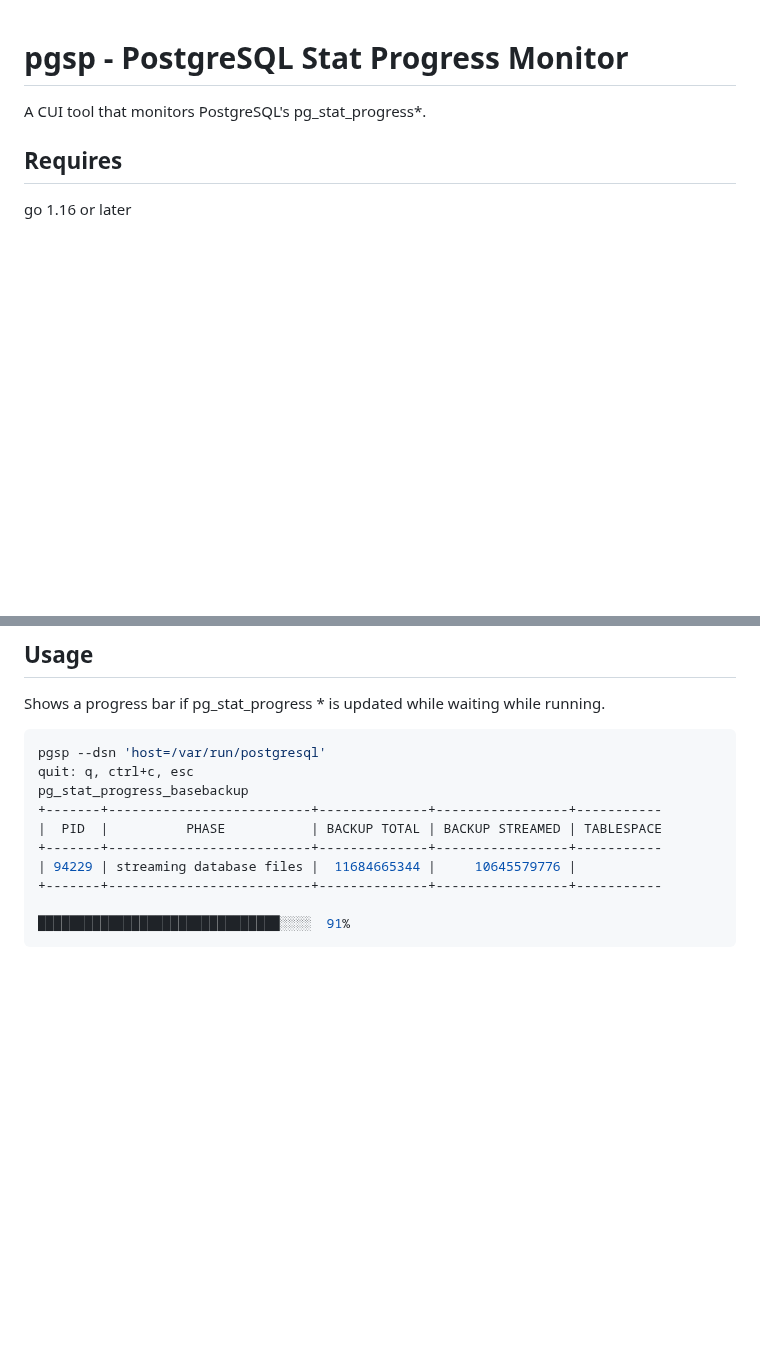
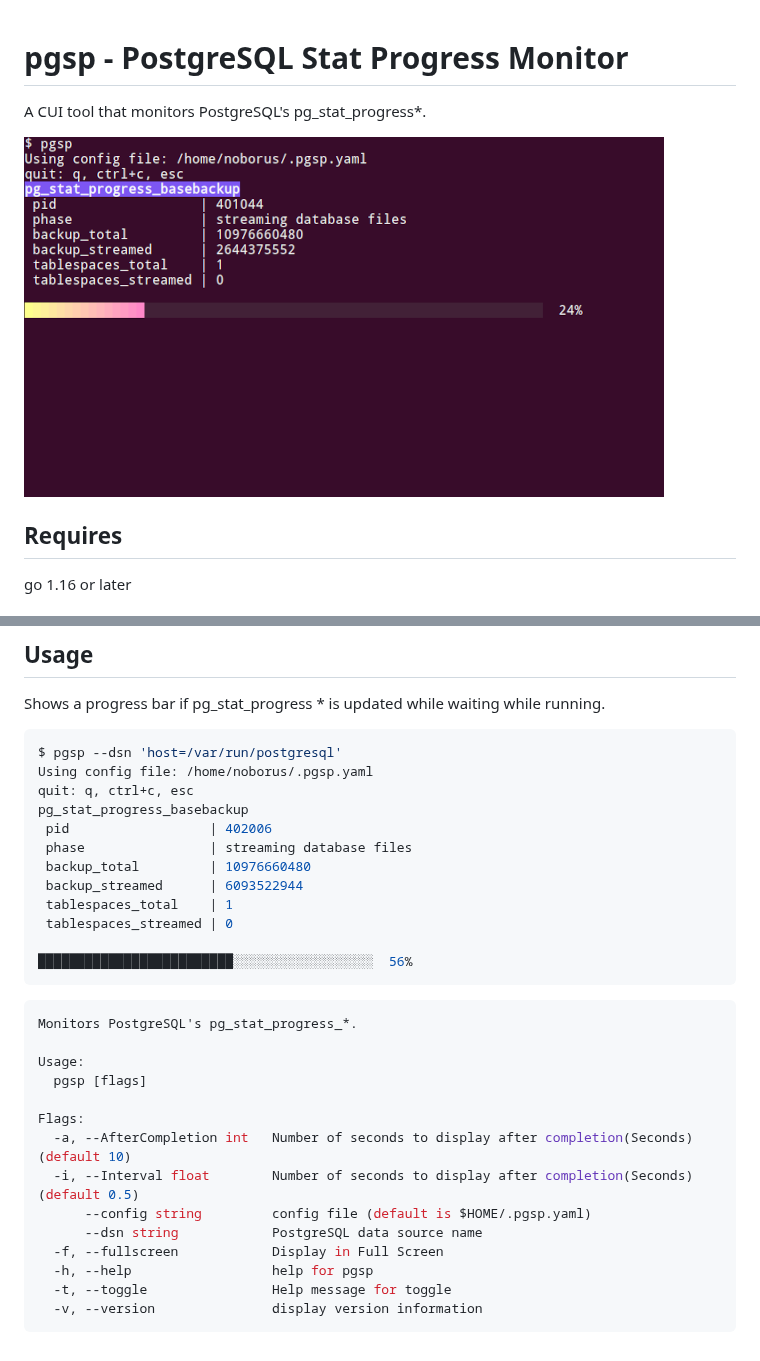
Before and after one commit to noborus/pgsp, a Markdown page: README.md, 2 parts joined by grey strips. Drawn GitHub-style; pictures changed too: docs/pgsp.png (added); blank space fills up the shorter version.

Commit message:
Add ScreenShot

````diff
--- a/README.md
+++ b/README.md
@@ -1,6 +1,9 @@
 # pgsp - PostgreSQL Stat Progress Monitor
 
 A CUI tool that monitors PostgreSQL's pg_stat_progress*.
+
+![pgsp.png](https://raw.githubusercontent.com/noborus/pgsp/master/docs/pgsp.png)
+
 
 ## Requires
 
@@ -17,14 +20,33 @@ go install github.com/noborus/pgsp/cmd/pgsp@latest
 Shows a progress bar if pg_stat_progress * is updated while waiting while running.
 
 ```console
-pgsp --dsn 'host=/var/run/postgresql'
+$ pgsp --dsn 'host=/var/run/postgresql'
+Using config file: /home/noborus/.pgsp.yaml
 quit: q, ctrl+c, esc
 pg_stat_progress_basebackup
-+-------+--------------------------+--------------+-----------------+-----------
-|  PID  |          PHASE           | BACKUP TOTAL | BACKUP STREAMED | TABLESPACE
-+-------+--------------------------+--------------+-----------------+-----------
-| 94229 | streaming database files |  11684665344 |     10645579776 |
-+-------+--------------------------+--------------+-----------------+-----------
+ pid                  | 402006
+ phase                | streaming database files
+ backup_total         | 10976660480
+ backup_streamed      | 6093522944
+ tablespaces_total    | 1
+ tablespaces_streamed | 0
 
-███████████████████████████████░░░░  91%
+█████████████████████████░░░░░░░░░░░░░░░░░░  56%
 ```
+
+```console
+Monitors PostgreSQL's pg_stat_progress_*.
+
+Usage:
+  pgsp [flags]
+
+Flags:
+  -a, --AfterCompletion int   Number of seconds to display after completion(Seconds) (default 10)
+  -i, --Interval float        Number of seconds to display after completion(Seconds) (default 0.5)
+      --config string         config file (default is $HOME/.pgsp.yaml)
+      --dsn string            PostgreSQL data source name
+  -f, --fullscreen            Display in Full Screen
+  -h, --help                  help for pgsp
+  -t, --toggle                Help message for toggle
+  -v, --version               display version information
+```
````
